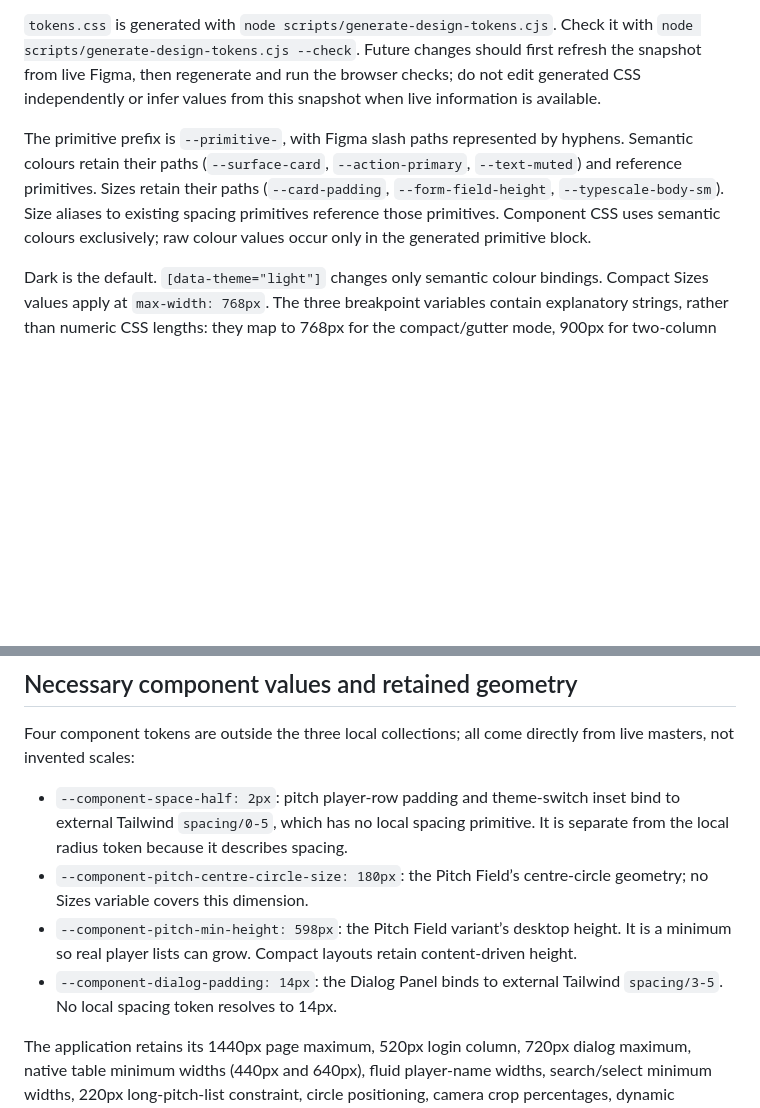
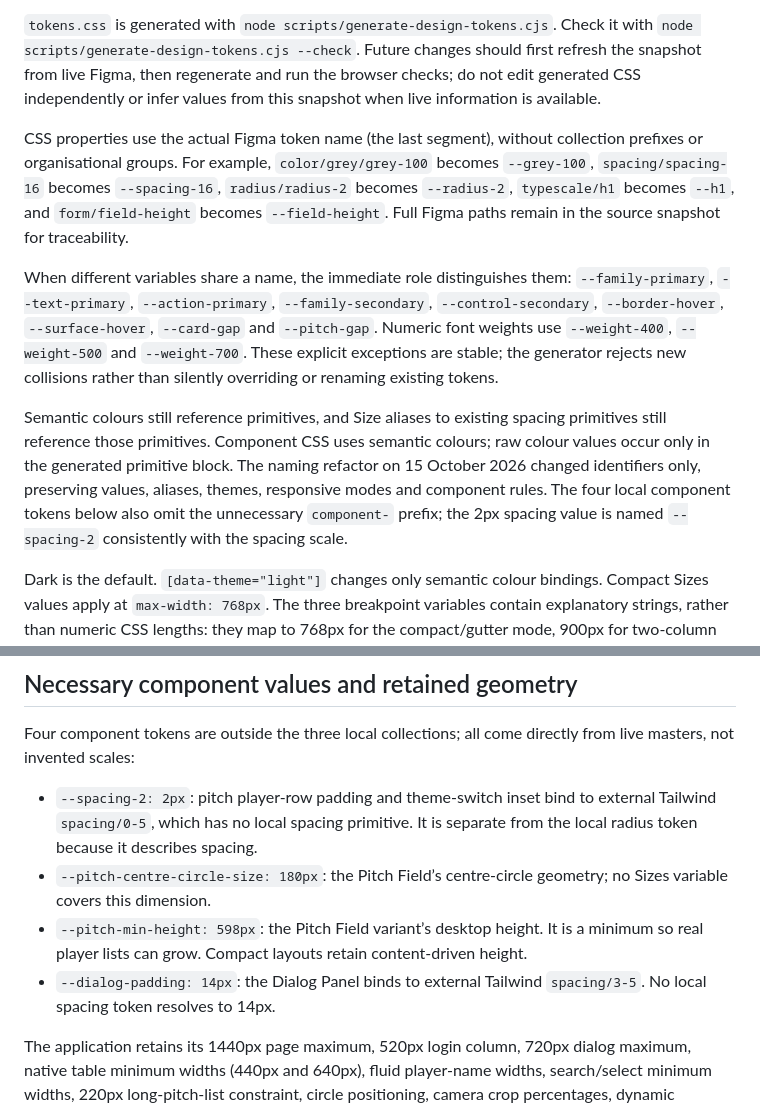
Before and after one commit to benjoldham/EATracker_Supa_AWS, a Markdown page: design-system/README.md, 2 parts joined by grey strips. Rendered like a GitHub page; blank space fills up the shorter version.

```diff
--- a/design-system/README.md
+++ b/design-system/README.md
@@ -10,7 +10,11 @@ Source: [Foundations](https://www.figma.com/design/iouhdP3Vig0SLCm4hOPE45/FC-Tra
 
 `tokens.css` is generated with `node scripts/generate-design-tokens.cjs`. Check it with `node scripts/generate-design-tokens.cjs --check`. Future changes should first refresh the snapshot from live Figma, then regenerate and run the browser checks; do not edit generated CSS independently or infer values from this snapshot when live information is available.
 
-The primitive prefix is `--primitive-`, with Figma slash paths represented by hyphens. Semantic colours retain their paths (`--surface-card`, `--action-primary`, `--text-muted`) and reference primitives. Sizes retain their paths (`--card-padding`, `--form-field-height`, `--typescale-body-sm`). Size aliases to existing spacing primitives reference those primitives. Component CSS uses semantic colours exclusively; raw colour values occur only in the generated primitive block.
+CSS properties use the actual Figma token name (the last segment), without collection prefixes or organisational groups. For example, `color/grey/grey-100` becomes `--grey-100`, `spacing/spacing-16` becomes `--spacing-16`, `radius/radius-2` becomes `--radius-2`, `typescale/h1` becomes `--h1`, and `form/field-height` becomes `--field-height`. Full Figma paths remain in the source snapshot for traceability.
+
+When different variables share a name, the immediate role distinguishes them: `--family-primary`, `--text-primary`, `--action-primary`, `--family-secondary`, `--control-secondary`, `--border-hover`, `--surface-hover`, `--card-gap` and `--pitch-gap`. Numeric font weights use `--weight-400`, `--weight-500` and `--weight-700`. These explicit exceptions are stable; the generator rejects new collisions rather than silently overriding or renaming existing tokens.
+
+Semantic colours still reference primitives, and Size aliases to existing spacing primitives still reference those primitives. Component CSS uses semantic colours; raw colour values occur only in the generated primitive block. The naming refactor on 15 October 2026 changed identifiers only, preserving values, aliases, themes, responsive modes and component rules. The four local component tokens below also omit the unnecessary `component-` prefix; the 2px spacing value is named `--spacing-2` consistently with the spacing scale.
 
 Dark is the default. `[data-theme="light"]` changes only semantic colour bindings. Compact Sizes values apply at `max-width: 768px`. The three breakpoint variables contain explanatory strings, rather than numeric CSS lengths: they map to 768px for the compact/gutter mode, 900px for two-column forms and totals, and 1200px for pitch list constraints. They are preserved in the snapshot and represented as literal media conditions because custom properties cannot be used in media conditions.
 
@@ -50,10 +54,10 @@ The Save List master has a header with no extra bottom padding, unlike Section H
 
 Four component tokens are outside the three local collections; all come directly from live masters, not invented scales:
 
-- `--component-space-half: 2px`: pitch player-row padding and theme-switch inset bind to external Tailwind `spacing/0-5`, which has no local spacing primitive. It is separate from the local radius token because it describes spacing.
-- `--component-pitch-centre-circle-size: 180px`: the Pitch Field’s centre-circle geometry; no Sizes variable covers this dimension.
-- `--component-pitch-min-height: 598px`: the Pitch Field variant’s desktop height. It is a minimum so real player lists can grow. Compact layouts retain content-driven height.
-- `--component-dialog-padding: 14px`: the Dialog Panel binds to external Tailwind `spacing/3-5`. No local spacing token resolves to 14px.
+- `--spacing-2: 2px`: pitch player-row padding and theme-switch inset bind to external Tailwind `spacing/0-5`, which has no local spacing primitive. It is separate from the local radius token because it describes spacing.
+- `--pitch-centre-circle-size: 180px`: the Pitch Field’s centre-circle geometry; no Sizes variable covers this dimension.
+- `--pitch-min-height: 598px`: the Pitch Field variant’s desktop height. It is a minimum so real player lists can grow. Compact layouts retain content-driven height.
+- `--dialog-padding: 14px`: the Dialog Panel binds to external Tailwind `spacing/3-5`. No local spacing token resolves to 14px.
 
 The application retains its 1440px page maximum, 520px login column, 720px dialog maximum, native table minimum widths (440px and 640px), fluid player-name widths, search/select minimum widths, 220px long-pitch-list constraint, circle positioning, camera crop percentages, dynamic viewport height and video sizing. These are structural or functional geometry where the collections supply no complete replacement. Long pitch lists now scroll rather than being clipped at their maximum height. On narrow screens, the five pitch columns scroll within the pitch wrapper. Header content wraps above utilities in compact mode.
 
```
